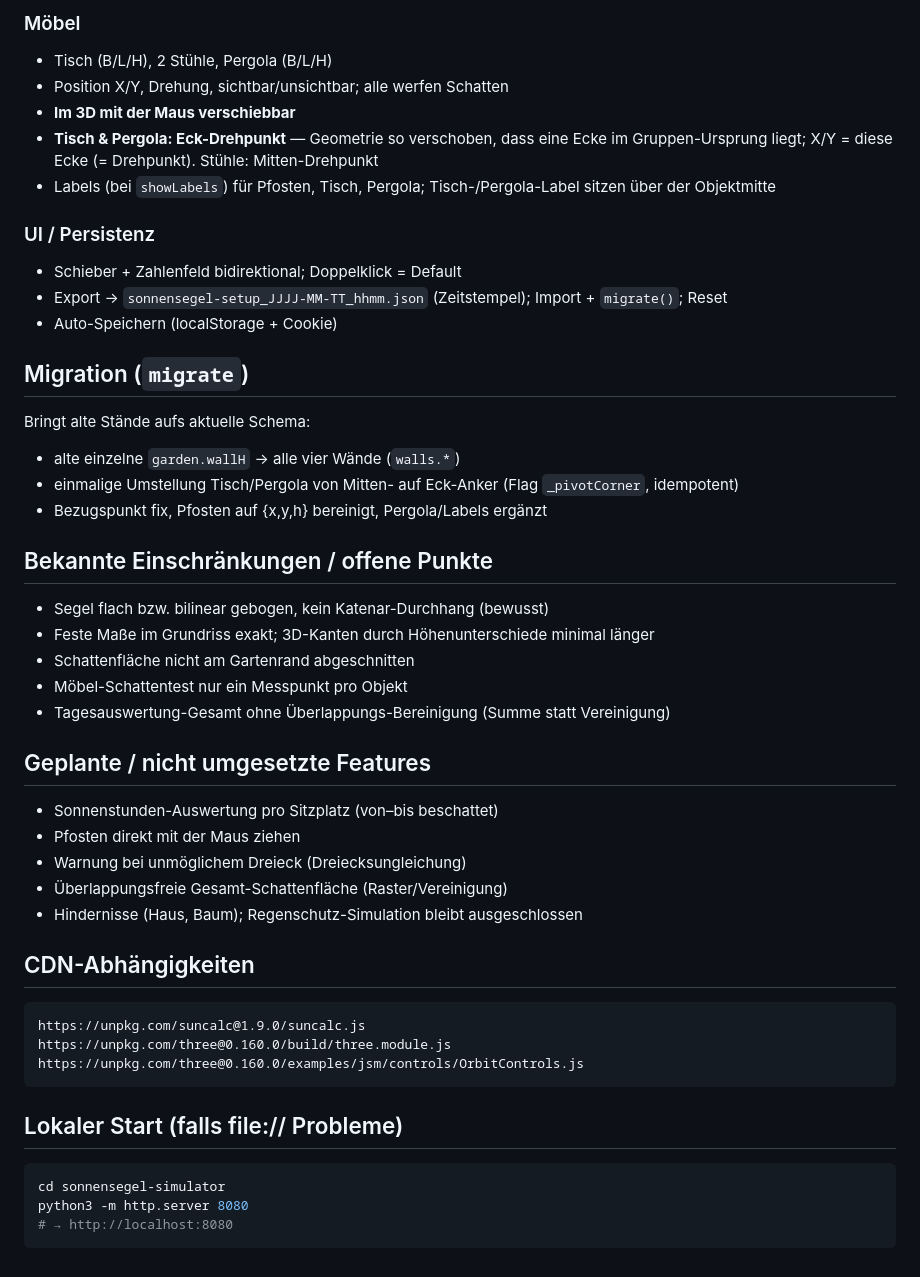
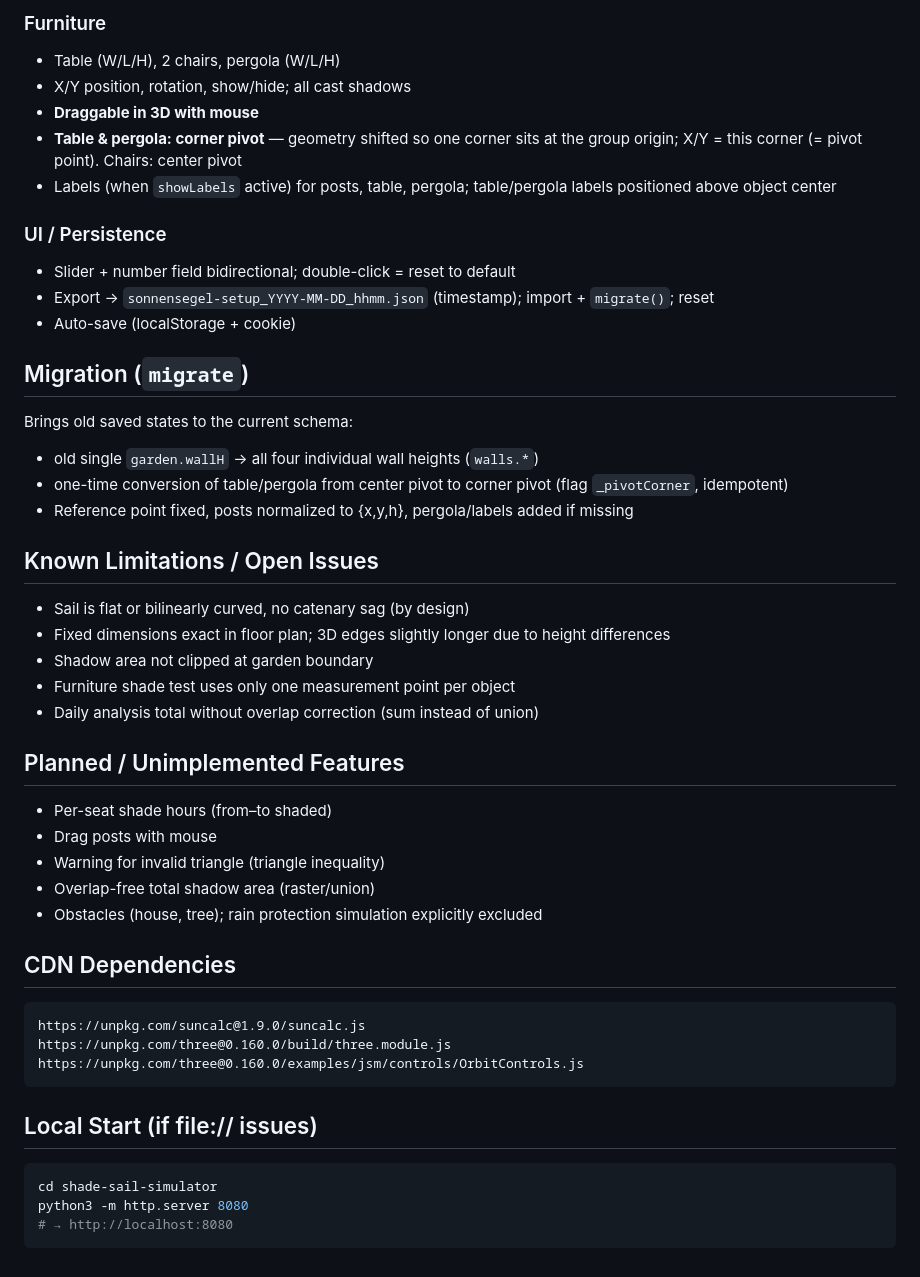
Before and after one commit to nomiknomik/shade-sail-simulator, a Markdown page: PROJEKTSTAND.md, the part around one of its changes. Rendered like a GitHub page.

````diff
--- a/PROJEKTSTAND.md
+++ b/PROJEKTSTAND.md
@@ -57,46 +57,46 @@ per Doppelklick in Chrome/Safari öffnen (Internet für CDN-Libs nötig).
 
-### Möbel
-- Tisch (B/L/H), 2 Stühle, Pergola (B/L/H)
-- Position X/Y, Drehung, sichtbar/unsichtbar; alle werfen Schatten
-- **Im 3D mit der Maus verschiebbar**
-- **Tisch & Pergola: Eck-Drehpunkt** — Geometrie so verschoben, dass eine Ecke im Gruppen-Ursprung liegt; X/Y = diese Ecke (= Drehpunkt). Stühle: Mitten-Drehpunkt
-- Labels (bei `showLabels`) für Pfosten, Tisch, Pergola; Tisch-/Pergola-Label sitzen über der Objektmitte
+### Furniture
+- Table (W/L/H), 2 chairs, pergola (W/L/H)
+- X/Y position, rotation, show/hide; all cast shadows
+- **Draggable in 3D with mouse**
+- **Table & pergola: corner pivot** — geometry shifted so one corner sits at the group origin; X/Y = this corner (= pivot point). Chairs: center pivot
+- Labels (when `showLabels` active) for posts, table, pergola; table/pergola labels positioned above object center
 
-### UI / Persistenz
-- Schieber + Zahlenfeld bidirektional; Doppelklick = Default
-- Export → `sonnensegel-setup_JJJJ-MM-TT_hhmm.json` (Zeitstempel); Import + `migrate()`; Reset
-- Auto-Speichern (localStorage + Cookie)
+### UI / Persistence
+- Slider + number field bidirectional; double-click = reset to default
+- Export → `sonnensegel-setup_YYYY-MM-DD_hhmm.json` (timestamp); import + `migrate()`; reset
+- Auto-save (localStorage + cookie)
 
 ## Migration (`migrate`)
-Bringt alte Stände aufs aktuelle Schema:
-- alte einzelne `garden.wallH` → alle vier Wände (`walls.*`)
-- einmalige Umstellung Tisch/Pergola von Mitten- auf Eck-Anker (Flag `_pivotCorner`, idempotent)
-- Bezugspunkt fix, Pfosten auf {x,y,h} bereinigt, Pergola/Labels ergänzt
+Brings old saved states to the current schema:
+- old single `garden.wallH` → all four individual wall heights (`walls.*`)
+- one-time conversion of table/pergola from center pivot to corner pivot (flag `_pivotCorner`, idempotent)
+- Reference point fixed, posts normalized to {x,y,h}, pergola/labels added if missing
 
-## Bekannte Einschränkungen / offene Punkte
-- Segel flach bzw. bilinear gebogen, kein Katenar-Durchhang (bewusst)
-- Feste Maße im Grundriss exakt; 3D-Kanten durch Höhenunterschiede minimal länger
-- Schattenfläche nicht am Gartenrand abgeschnitten
-- Möbel-Schattentest nur ein Messpunkt pro Objekt
-- Tagesauswertung-Gesamt ohne Überlappungs-Bereinigung (Summe statt Vereinigung)
+## Known Limitations / Open Issues
+- Sail is flat or bilinearly curved, no catenary sag (by design)
+- Fixed dimensions exact in floor plan; 3D edges slightly longer due to height differences
+- Shadow area not clipped at garden boundary
+- Furniture shade test uses only one measurement point per object
+- Daily analysis total without overlap correction (sum instead of union)
 
-## Geplante / nicht umgesetzte Features
-- Sonnenstunden-Auswertung pro Sitzplatz (von–bis beschattet)
-- Pfosten direkt mit der Maus ziehen
-- Warnung bei unmöglichem Dreieck (Dreiecksungleichung)
-- Überlappungsfreie Gesamt-Schattenfläche (Raster/Vereinigung)
-- Hindernisse (Haus, Baum); Regenschutz-Simulation bleibt ausgeschlossen
+## Planned / Unimplemented Features
+- Per-seat shade hours (from–to shaded)
+- Drag posts with mouse
+- Warning for invalid triangle (triangle inequality)
+- Overlap-free total shadow area (raster/union)
+- Obstacles (house, tree); rain protection simulation explicitly excluded
 
-## CDN-Abhängigkeiten
+## CDN Dependencies
 ```
 https://unpkg.com/suncalc@1.9.0/suncalc.js
 https://unpkg.com/three@0.160.0/build/three.module.js
 https://unpkg.com/three@0.160.0/examples/jsm/controls/OrbitControls.js
 ```
 
-## Lokaler Start (falls file:// Probleme)
+## Local Start (if file:// issues)
 ```bash
-cd sonnensegel-simulator
+cd shade-sail-simulator
 python3 -m http.server 8080
 # → http://localhost:8080
 ```
````
Also changed, not shown: other parts of PROJEKTSTAND.md (+45 -45 lines).
